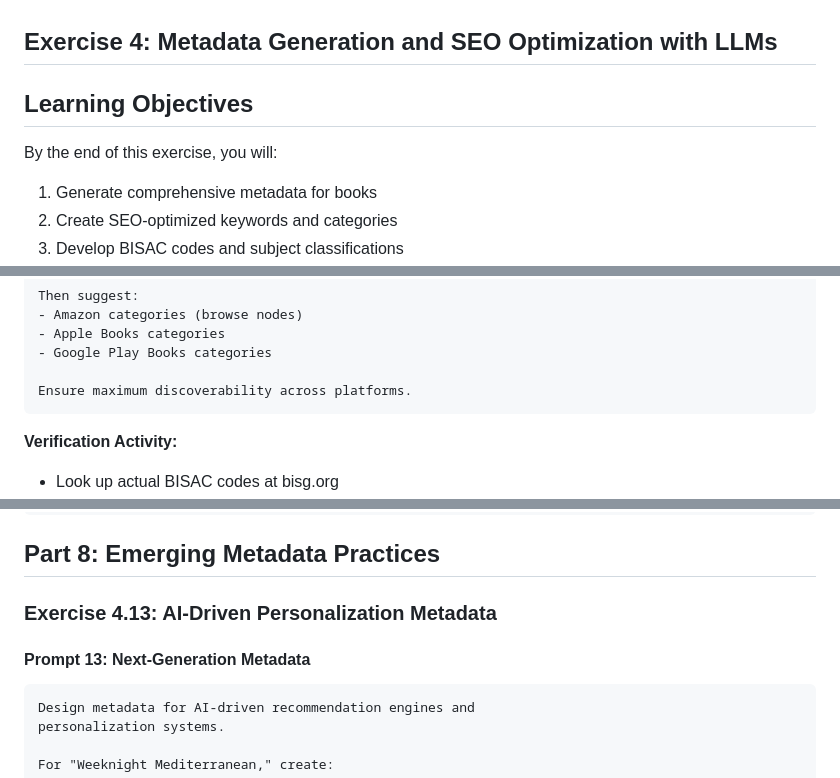
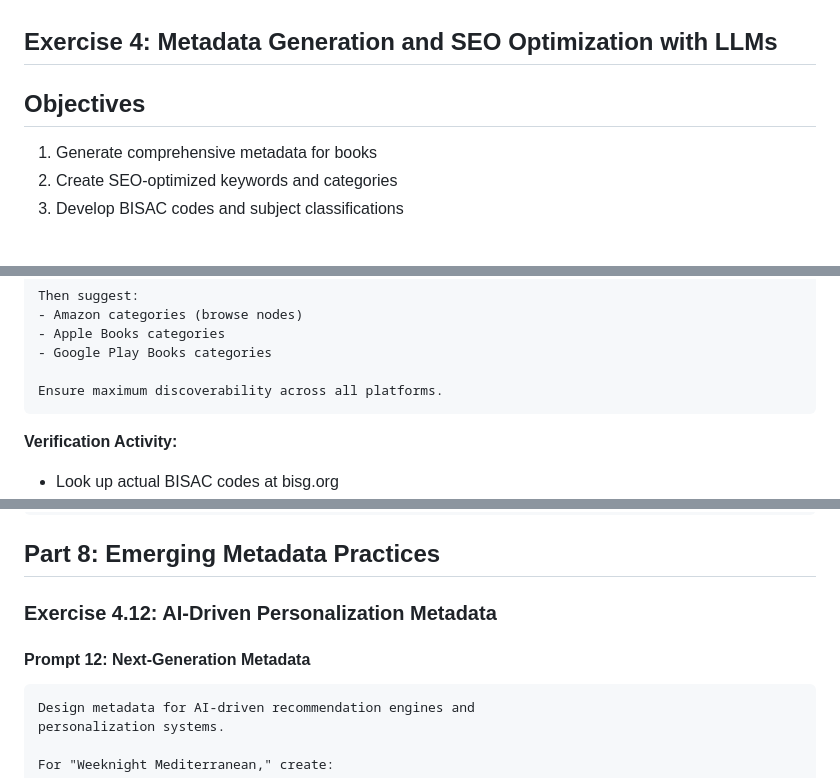
Before and after one commit to oevkaya/Prompts-Publishing-Training, a Markdown page: Exercises/Exercise4.md, 3 parts joined by grey strips. GitHub-like rendering; blank space fills up the shorter version.

````diff
--- a/Exercises/Exercise4.md
+++ b/Exercises/Exercise4.md
@@ -1,8 +1,6 @@
 ## Exercise 4: Metadata Generation and SEO Optimization with LLMs
 
-## Learning Objectives
-
-By the end of this exercise, you will:
+## Objectives
 
 1. Generate comprehensive metadata for books
 2. Create SEO-optimized keywords and categories
@@ -70,7 +68,7 @@ Then suggest:
 - Apple Books categories
 - Google Play Books categories
 
-Ensure maximum discoverability across platforms.
+Ensure maximum discoverability across all platforms.
 ```
 
 **Verification Activity:**
@@ -409,9 +407,9 @@ Provide strategic recommendations based on this competitive analysis.
 
 ## Part 8: Emerging Metadata Practices
 
-### Exercise 4.13: AI-Driven Personalization Metadata
+### Exercise 4.12: AI-Driven Personalization Metadata
 
-#### Prompt 13: Next-Generation Metadata
+#### Prompt 12: Next-Generation Metadata
 
 ```
 Design metadata for AI-driven recommendation engines and
````
Also changed, not shown: other parts of Exercises/Exercise4.md (+4 -4 lines).
